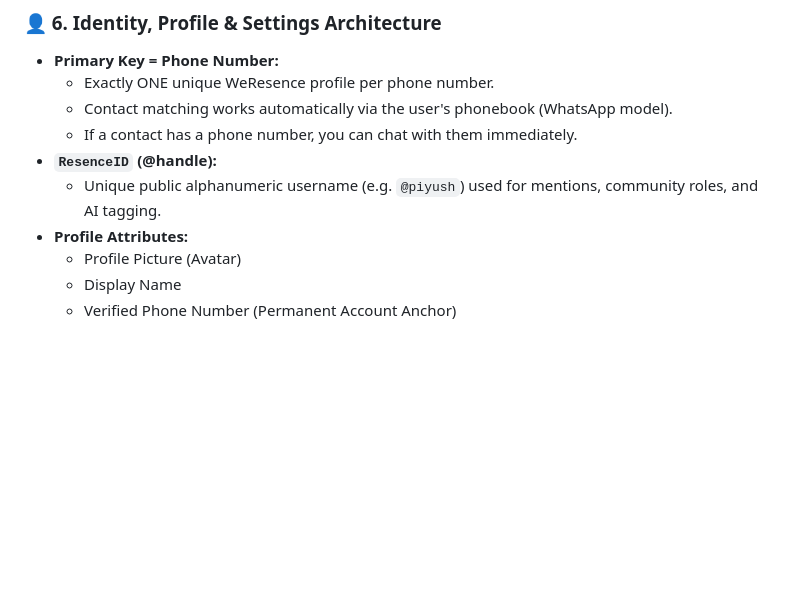
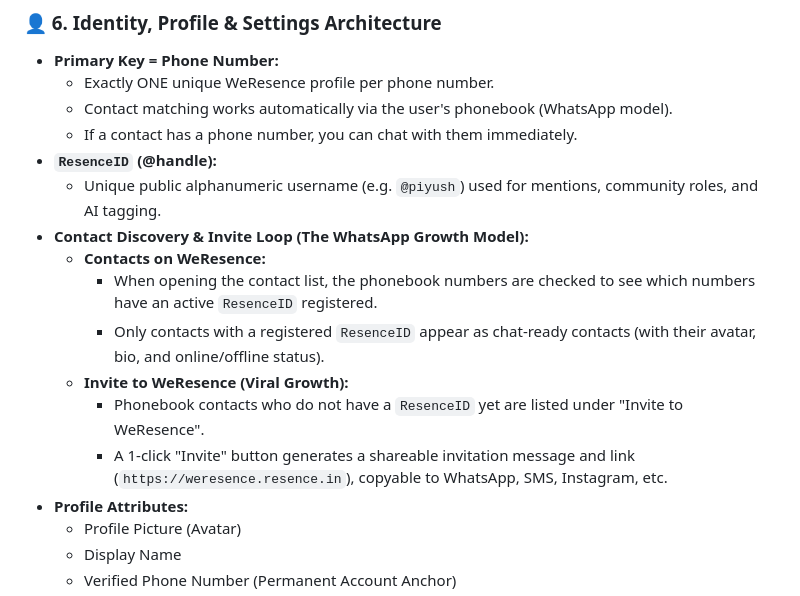
Before and after one commit to Piyush-Thakur7/weresence, a Markdown page: docs/WERESENCE_MASTER_SPEC.md, the part around the change. GitHub-like rendering; blank space fills up the shorter version.

Commit message:
Doc: Add contact discovery with ResenceID and viral Invite flow

```diff
--- a/docs/WERESENCE_MASTER_SPEC.md
+++ b/docs/WERESENCE_MASTER_SPEC.md
@@ -71,6 +71,13 @@ Directly integrated from Piyush's `aiassistant` stack:
   * If a contact has a phone number, you can chat with them immediately.
 * **`ResenceID` (@handle):**
   * Unique public alphanumeric username (e.g. `@piyush`) used for mentions, community roles, and AI tagging.
+* **Contact Discovery & Invite Loop (The WhatsApp Growth Model):**
+  * **Contacts on WeResence:**
+    * When opening the contact list, the phonebook numbers are checked to see which numbers have an active `ResenceID` registered.
+    * Only contacts with a registered `ResenceID` appear as chat-ready contacts (with their avatar, bio, and online/offline status).
+  * **Invite to WeResence (Viral Growth):**
+    * Phonebook contacts who do not have a `ResenceID` yet are listed under "Invite to WeResence".
+    * A 1-click "Invite" button generates a shareable invitation message and link (`https://weresence.resence.in`), copyable to WhatsApp, SMS, Instagram, etc.
 * **Profile Attributes:**
   * Profile Picture (Avatar)
   * Display Name
```
